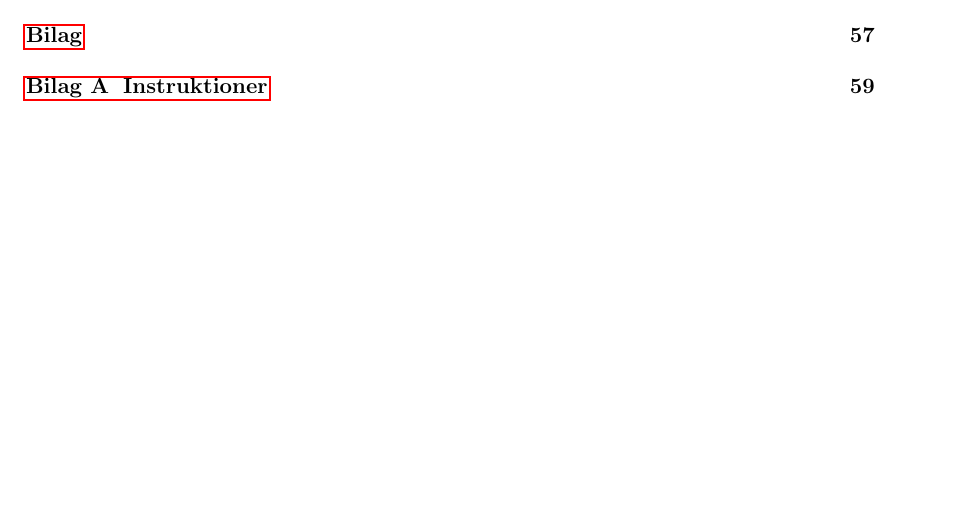
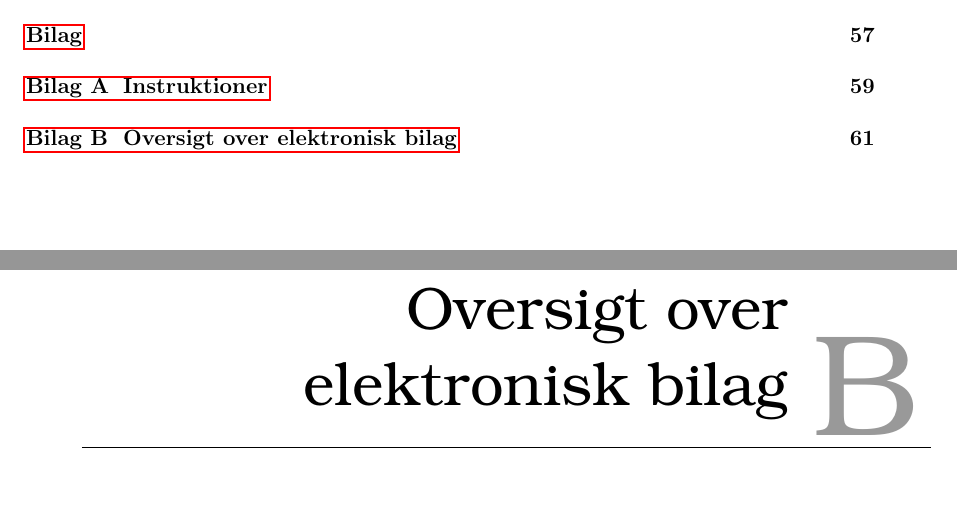
Before and after one commit to SaraNielsen0711/P6-LaTex, a LaTeX thesis (Master.tex, which reads Content/Bilag/OversigtOverElektroniskBilag.tex): part of page 8 of 67 before the commit and two parts of pages 8 and 69 of 69 after it, the two joined at a grey line, cut so that both start at the same text, the shorter picture padded with empty space. Compiled offline with pdfLaTeX.

Commit message:
Inkluderet en oversigt til elektronisk bilag

```diff
--- /dev/null
+++ b/Content/Bilag/OversigtOverElektroniskBilag.tex
@@ -0,0 +1,3 @@
+\chapter{Oversigt over elektronisk bilag}
+\label{app:OversigtOverElektroniskBilag}
+%
```
Also changed, not shown: Content/Bilag/Bilag.tex (+1 -0 lines).
